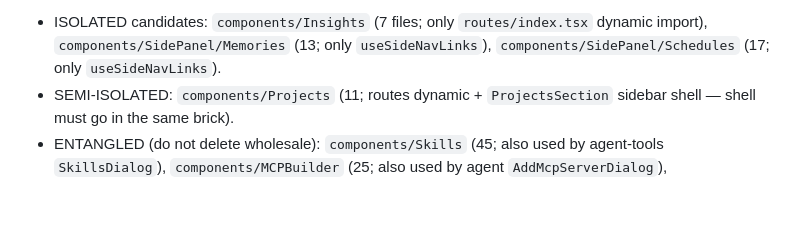
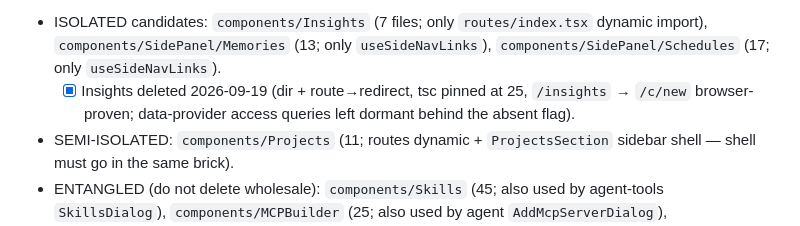
Before and after one commit to mansourvery-hub/Knowledgeable, a Markdown page: docs/agent-context/roadmap_and_state.md, the part around the change. Rendered like a GitHub page; blank space fills up the shorter version.

Commit message:
docs: mark Insights deletion done in Phase 3 ledger

```diff
--- a/docs/agent-context/roadmap_and_state.md
+++ b/docs/agent-context/roadmap_and_state.md
@@ -466,6 +466,9 @@ nothing deleted — each row needs its own isolation+browser brick per 3.5):
 - ISOLATED candidates: `components/Insights` (7 files; only `routes/index.tsx`
   dynamic import), `components/SidePanel/Memories` (13; only `useSideNavLinks`),
   `components/SidePanel/Schedules` (17; only `useSideNavLinks`).
+  - [x] Insights deleted 2026-09-19 (dir + route→redirect, tsc pinned at 25,
+    `/insights` → `/c/new` browser-proven; data-provider access queries left
+    dormant behind the absent flag).
 - SEMI-ISOLATED: `components/Projects` (11; routes dynamic + `ProjectsSection`
   sidebar shell — shell must go in the same brick).
 - ENTANGLED (do not delete wholesale): `components/Skills` (45; also used by
```
